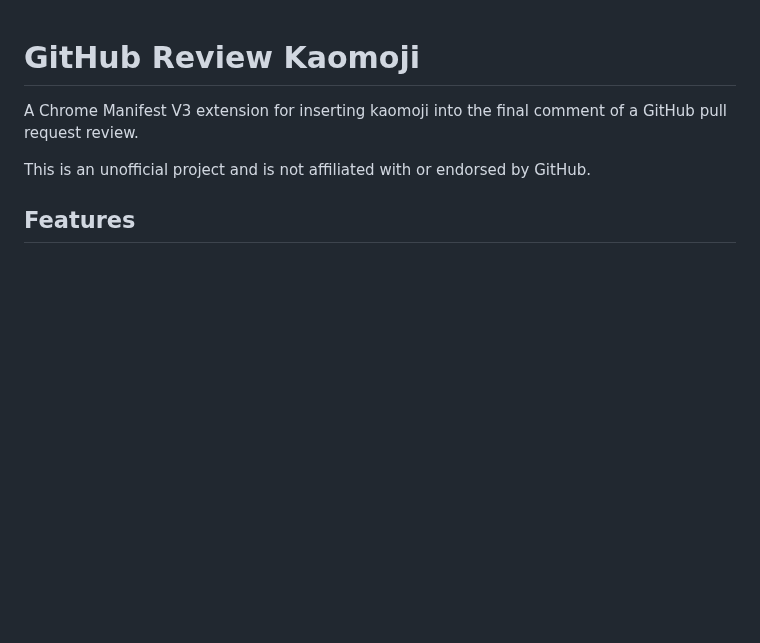
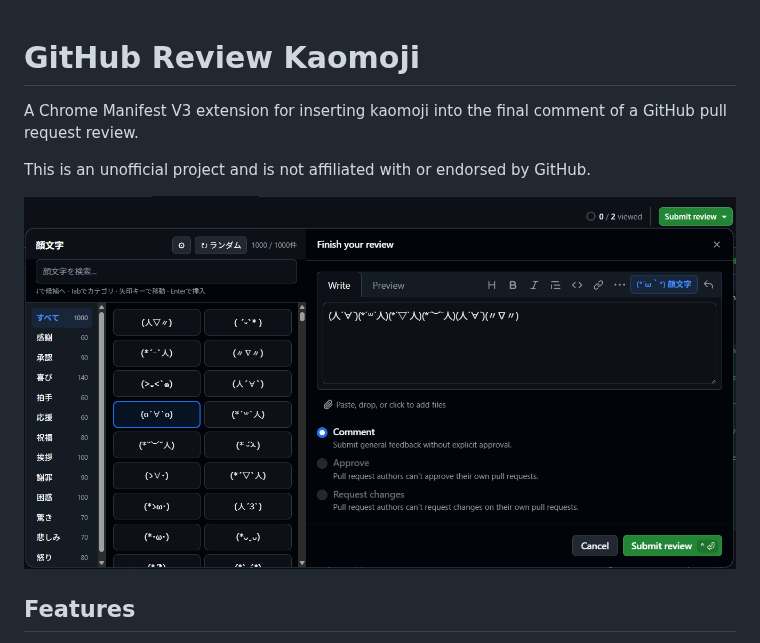
Before and after one commit to tomatoaiu/github-review-kaomoji, a Markdown page: README.md, the part around the change. GitHub-like rendering; pictures changed too: docs/images/picker-dark.png (added); blank space fills up the shorter version.

Commit message:
docs: add picker screenshot

```diff
--- a/README.md
+++ b/README.md
@@ -5,6 +5,8 @@ a GitHub pull request review.
 
 This is an unofficial project and is not affiliated with or endorsed by
 GitHub.
+
+![GitHub Review Kaomoji picker beside the Finish your review dialog](docs/images/picker-dark.png)
 
 ## Features
 
```
